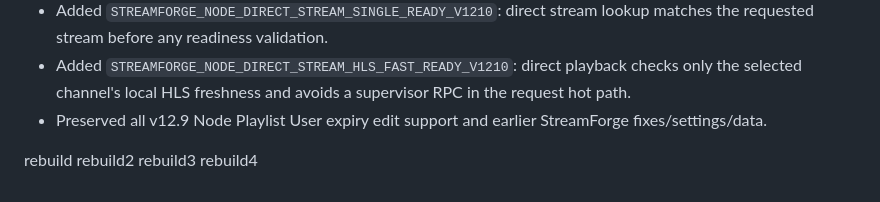
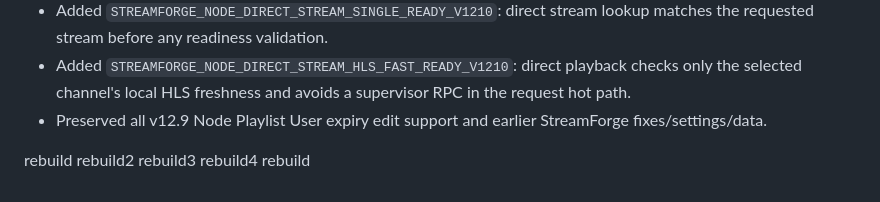
Before and after one commit to Santuctg/streamforge, a Markdown page: CHANGELOG.md, the part around the change. Drawn GitHub-style.

Commit message:
chore: retrigger publish for v12.86 ZIP

```diff
--- a/CHANGELOG.md
+++ b/CHANGELOG.md
@@ -248,3 +248,4 @@ rebuild
 rebuild2
 rebuild3
 rebuild4
+rebuild
```
